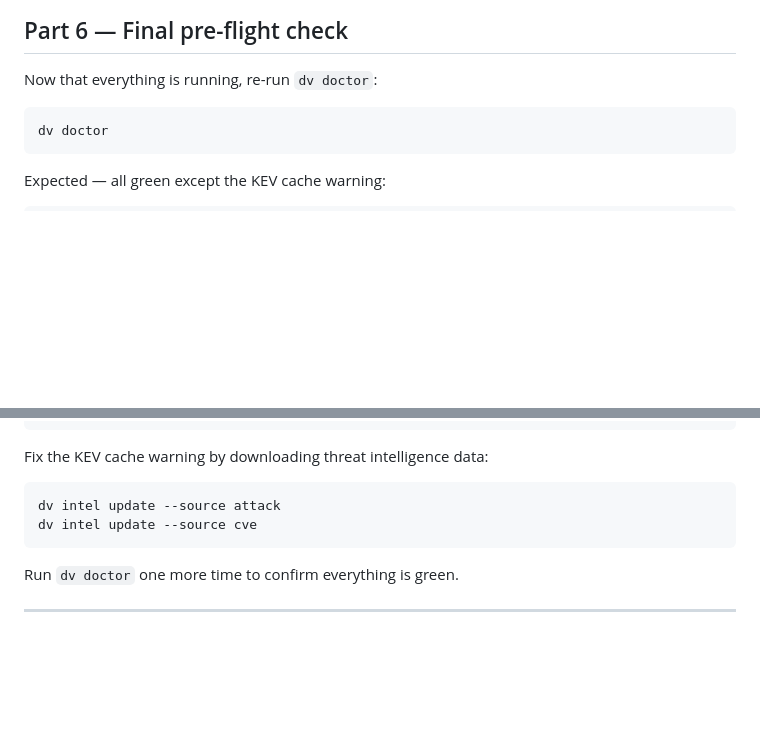
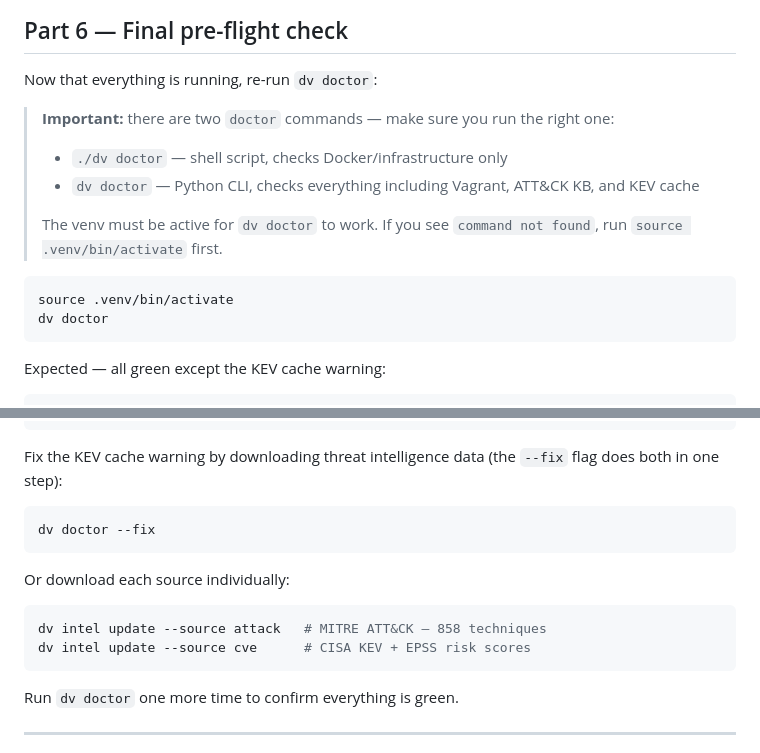
Before and after one commit to saadabbasi-playground/detectionvalidation, a Markdown page: docs/quickstart-mac-silicon.md, 2 parts joined by grey strips. Rendered like a GitHub page; blank space fills up the shorter version.

Commit message:
docs: clarify dv doctor vs ./dv doctor and add --fix shortcut
Users were running ./dv doctor (shell script, Docker only) instead of
dv doctor (Python CLI, full environment check). Added callout box
explaining the difference and promoted dv doctor --fix as the
one-command way to populate ATT&CK KB and KEV cache.

Co-Authored-By: Claude Sonnet 4.6 <noreply@anthropic.com>

````diff
--- a/docs/quickstart-mac-silicon.md
+++ b/docs/quickstart-mac-silicon.md
@@ -375,7 +375,14 @@ cd ..
 
 Now that everything is running, re-run `dv doctor`:
 
+> **Important:** there are two `doctor` commands — make sure you run the right one:
+> - `./dv doctor` — shell script, checks Docker/infrastructure only
+> - `dv doctor` — Python CLI, checks everything including Vagrant, ATT&CK KB, and KEV cache
+>
+> The venv must be active for `dv doctor` to work. If you see `command not found`, run `source .venv/bin/activate` first.
+
 ```bash
+source .venv/bin/activate
 dv doctor
 ```
 
@@ -400,11 +407,17 @@ dv doctor — environment pre-flight check
   ⚠ KEV cache empty
 ```
 
-Fix the KEV cache warning by downloading threat intelligence data:
+Fix the KEV cache warning by downloading threat intelligence data (the `--fix` flag does both in one step):
 
 ```bash
-dv intel update --source attack
-dv intel update --source cve
+dv doctor --fix
+```
+
+Or download each source individually:
+
+```bash
+dv intel update --source attack   # MITRE ATT&CK — 858 techniques
+dv intel update --source cve      # CISA KEV + EPSS risk scores
 ```
 
 Run `dv doctor` one more time to confirm everything is green.
````
